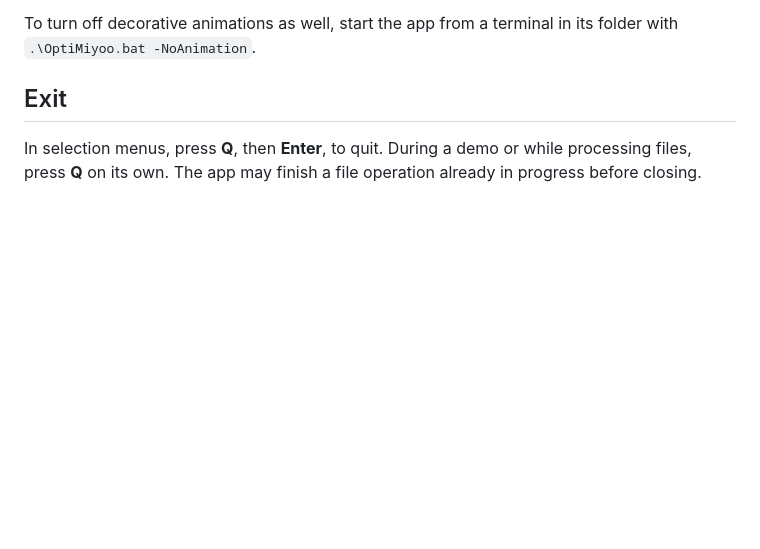
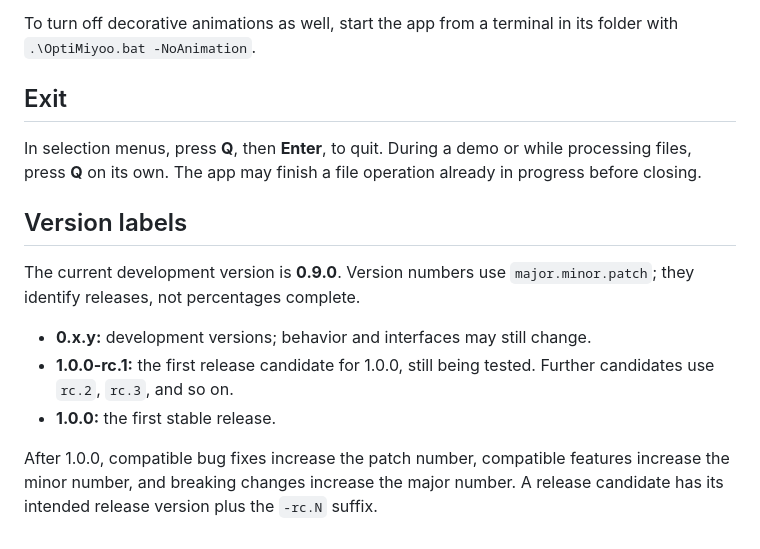
Before and after one commit to OptiBunny/OptiMiyoo, a Markdown page: docs/USAGE.md, the part around the change. Drawn GitHub-style; blank space fills up the shorter version.

```diff
--- a/docs/USAGE.md
+++ b/docs/USAGE.md
@@ -258,3 +258,17 @@ folder with `.\OptiMiyoo.bat -NoAnimation`.
 In selection menus, press **Q**, then **Enter**, to quit. During a demo or while
 processing files, press **Q** on its own. The app may finish a file operation
 already in progress before closing.
+
+## Version labels
+
+The current development version is **0.9.0**. Version numbers use
+`major.minor.patch`; they identify releases, not percentages complete.
+
+- **0.x.y:** development versions; behavior and interfaces may still change.
+- **1.0.0-rc.1:** the first release candidate for 1.0.0, still being tested.
+  Further candidates use `rc.2`, `rc.3`, and so on.
+- **1.0.0:** the first stable release.
+
+After 1.0.0, compatible bug fixes increase the patch number, compatible features
+increase the minor number, and breaking changes increase the major number.
+A release candidate has its intended release version plus the `-rc.N` suffix.
```
Also changed, not shown: README.md (+2 -0 lines), assets/preview.gif, 6 other files.
